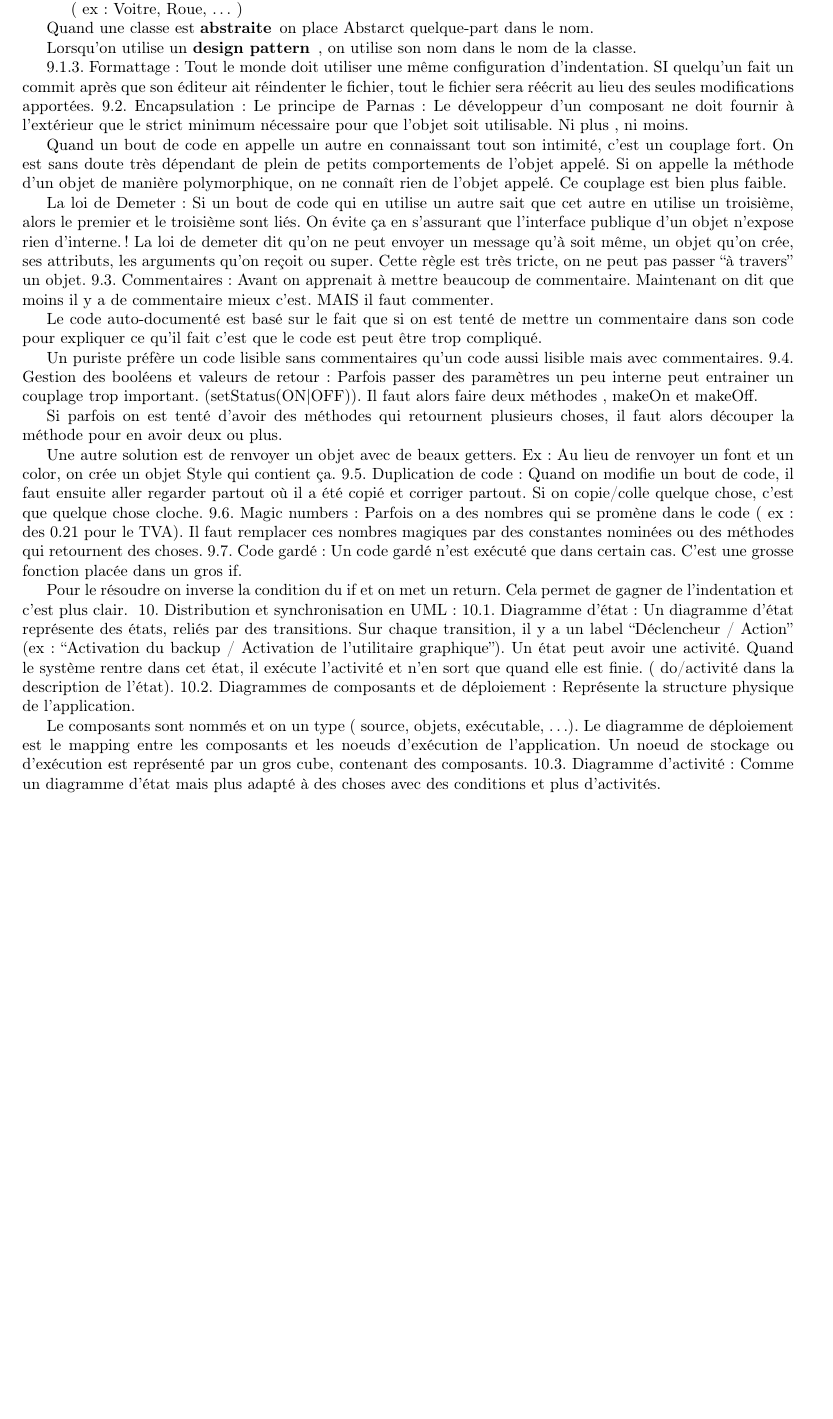
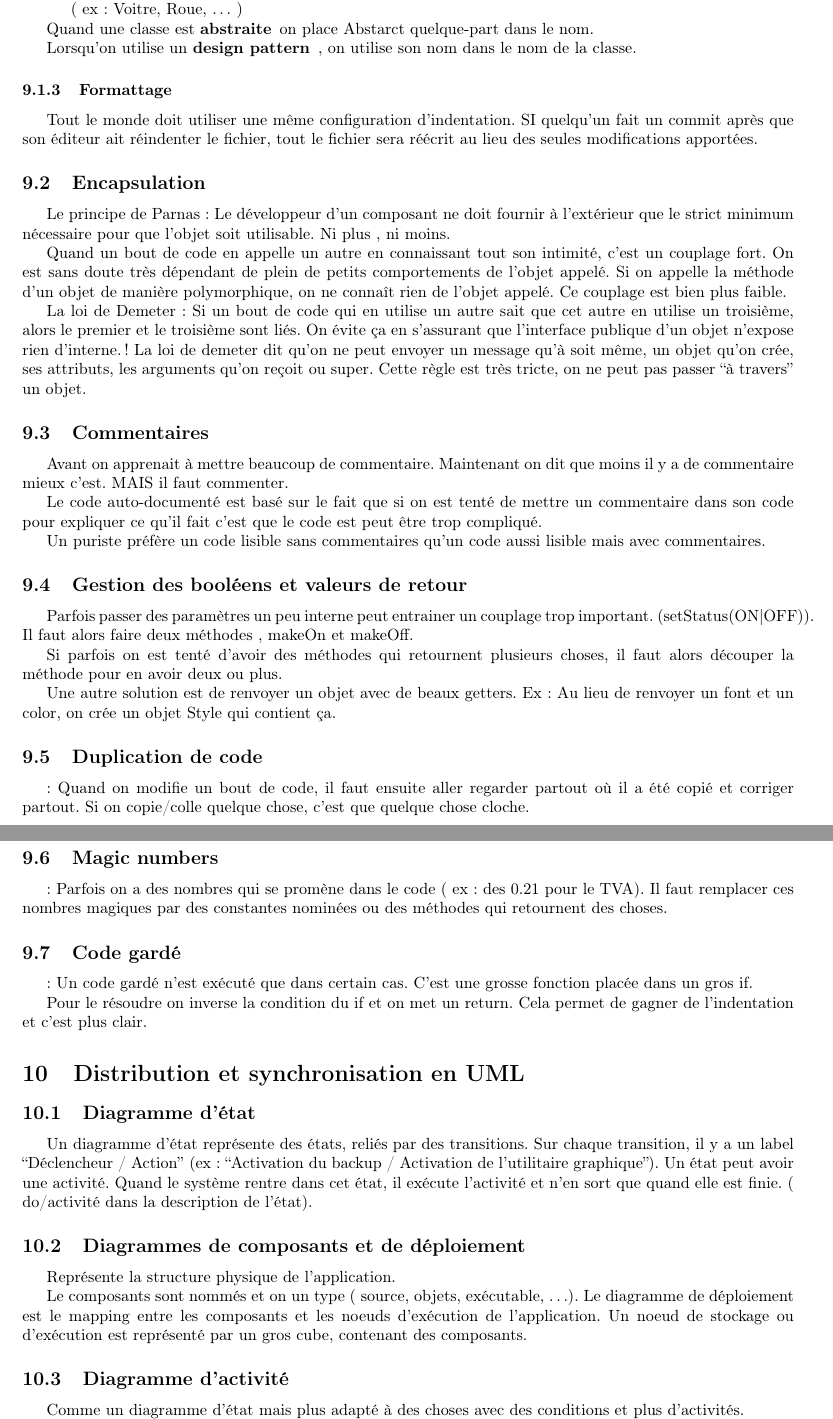
Before and after one commit to crisgild/INFO-F204-Analyse_et_methodes-Resume, a LaTeX document (src/main.tex, which reads src/10.distribution/text.tex, src/9.design_issues/text.tex): part of page 16 of 25 before the commit and two parts of pages 16 and 17 of 26 after it, the two joined at a grey line, cut so that both start at the same text, the shorter picture padded with empty space. Compiled offline with pdfLaTeX.

Commit message:
Separation en sections chapitre 9-10

```diff
--- a/src/10.distribution/text.tex
+++ b/src/10.distribution/text.tex
@@ -1,16 +1,19 @@
-10. Distribution et synchronisation en UML:
-10.1. Diagramme d’état:
+\section{Distribution et synchronisation en UML}
+
+\subsection{Diagramme d’état}
 Un diagramme d’état représente des états, reliés par des transitions.
 Sur chaque transition, il y a un label “Déclencheur / Action”
 (ex: “Activation du backup / Activation de l’utilitaire graphique”).
 Un état peut avoir une activité. Quand le système rentre dans cet état, il exécute l’activité et n’en sort que quand elle est finie. ( do/activité dans la description de l’état).
-10.2. Diagrammes de composants et de déploiement:
+
+\subsection{Diagrammes de composants et de déploiement}
 Représente la structure physique de l’application.
 
 Le composants sont nommés et on un type ( source, objets, exécutable, …).
 Le diagramme de déploiement est le mapping entre les composants et les noeuds d’exécution de l’application.
 Un noeud de stockage ou d’exécution est représenté par un gros cube, contenant des composants.
-10.3. Diagramme d’activité:
+
+\subsection{Diagramme d’activité}
 Comme un diagramme d’état mais plus adapté à des choses avec des conditions et plus d’activités.
 
 On a un état de début , un état de fin, des activités, puis des branch (if, avec une condition sur chaque sortie. Une seule est prise.), des join ( des entrées, et on revient sur le même chemin).
--- a/src/9.design_issues/text.tex
+++ b/src/9.design_issues/text.tex
@@ -27 +20,0 @@ Quand on ne fait que retourner une valeur, on utilise un nom(left,size,color,...
-	\item[\textbf{Pour les classes}], les noms commencent par une majuscule et sont proches de ce que l’homme comprend ( ex: Voitre, Roue, … )
@@ -28,11 +28,13 @@ Quand on ne fait que retourner une valeur, on utilise un nom(left,size,color,...
+	\item[Pour \textbf{les classes}], les noms commencent par une majuscule et sont proches de ce que l’homme comprend ( ex: Voitre, Roue, … )
 	\item[Quand une classe est \textbf{abstraite}] on place Abstarct quelque-part dans le nom.
 	\item[Lorsqu’on utilise un \textbf{design pattern}], on utilise son nom dans le nom de la classe.
 \end{itemize}
 
-9.1.3. Formattage:
+\subsubsection{Formattage}
 Tout le monde doit utiliser une même configuration d’indentation.
 SI quelqu’un fait un commit après que son éditeur ait réindenter le fichier, tout le fichier sera réécrit au lieu des seules modifications apportées.
-9.2. Encapsulation:
+
+\subsection{Encapsulation}
 Le principe de Parnas: Le développeur d’un composant ne doit fournir à l’extérieur que le strict minimum nécessaire pour que l’objet soit utilisable. Ni plus , ni moins.
 
 Quand un bout de code en appelle un autre en connaissant tout son intimité, c’est un couplage fort. On est sans doute très dépendant de plein de petits comportements de l’objet appelé.
@@ -40,24 +42,24 @@ Si on appelle la méthode d’un objet de manière polymorphique, on ne connaît
 
 La loi de Demeter: Si un bout de code qui en utilise un autre sait que cet autre en utilise un troisième, alors le premier et le troisième sont liés. On évite ça en s’assurant que l’interface publique d’un objet n’expose rien d’interne.!
 La loi de demeter dit qu’on ne peut envoyer un message qu’à soit même, un objet qu’on crée, ses attributs, les arguments qu’on reçoit ou super. Cette règle est très tricte, on ne peut pas passer “à travers” un objet.
-9.3. Commentaires:
+\subsection{Commentaires}
 Avant on apprenait à mettre beaucoup de commentaire. Maintenant on dit que moins il y a de commentaire mieux c’est. MAIS il faut commenter.
 
 Le code auto-documenté est basé sur le fait que si on est tenté de mettre un commentaire dans son code pour expliquer ce qu’il fait c’est que le code est peut être trop compliqué.
 
 Un puriste préfère un code lisible sans commentaires qu’un code aussi lisible mais avec commentaires.
-9.4. Gestion des booléens et valeurs de retour:
+\subsection{Gestion des booléens et valeurs de retour}
 Parfois passer des paramètres un peu interne peut entrainer un couplage trop important. (setStatus(ON|OFF)). Il faut alors faire deux méthodes , makeOn et makeOff.
 
 Si parfois on est tenté d’avoir des méthodes qui retournent plusieurs choses, il faut alors découper la méthode pour en avoir deux ou plus.
 
 Une autre solution est de renvoyer un objet avec de beaux getters. Ex: Au lieu de renvoyer un font et un color, on crée un objet Style qui contient ça.
-9.5. Duplication de code:
+\subsection{Duplication de code}:
 Quand on modifie un bout de code, il faut ensuite aller regarder partout où il a été copié et corriger partout. Si on copie/colle quelque chose, c’est que quelque chose cloche.
-9.6. Magic numbers:
+\subsection{Magic numbers}:
 Parfois on a des nombres qui se promène dans le code ( ex: des 0.21 pour le TVA).
 Il faut remplacer ces nombres magiques par des constantes nominées ou des méthodes qui retournent des choses.
-9.7. Code gardé:
+\subsection{Code gardé}:
 Un code gardé n’est exécuté que dans certain cas. C’est une grosse fonction placée dans un gros if.
 
 Pour le résoudre on inverse la condition du if et on met un return.
```
Also changed, not shown: src/main.pdf, src/10.distribution/text.tex (3 more changed lines), src/9.design_issues/text.tex (13 more changed lines), 1 other file.
